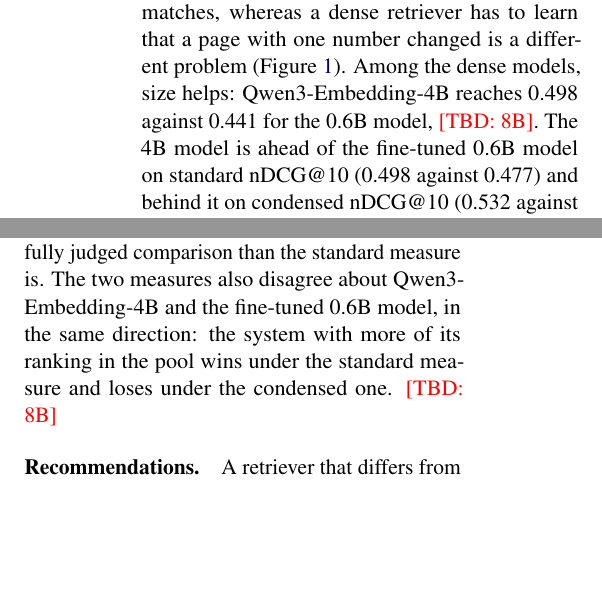
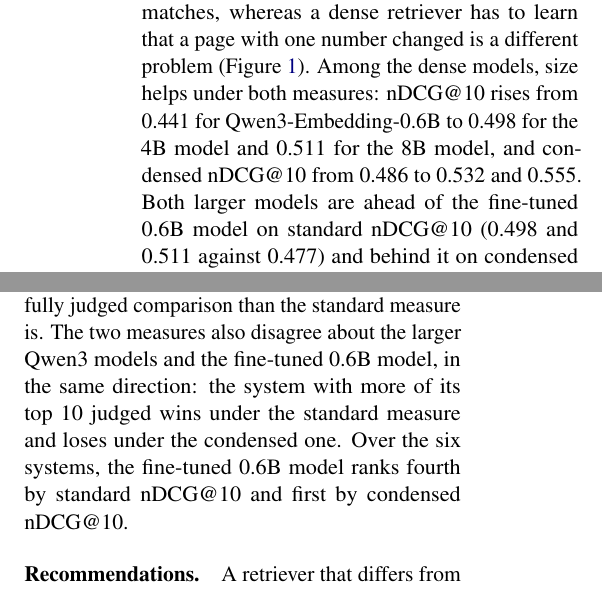
Before and after one commit to oklen/MathPinpoint, a LaTeX paper (paper/main.tex, which reads paper/sections/analysis.tex, paper/sections/experiments.tex): two parts of the columns of pages 9 and 10 of 17, joined at a grey line, cut so that both start at the same text, the shorter picture padded with empty space. Compiled offline with pdfLaTeX.

Commit message:
Paper: Qwen3-Embedding-8B baseline; all numbers final
Six retrievers on the test split with standard and condensed nDCG@10,
judged@10, and the fully judged 500-query comparison.

Co-Authored-By: Claude Opus 5.5 (1M context) <noreply@anthropic.com>

```diff
--- a/paper/main.tex
+++ b/paper/main.tex
@@ -19,9 +19,6 @@
 \usepackage{tikz}
 \usetikzlibrary{positioning,arrows.meta,fit,calc}
 
-% Placeholder for numbers that are still being computed; renders in red so none can slip through.
-\newcommand{\tbd}[1]{\textcolor{red}{[TBD: #1]}}
-\newcommand{\tbdc}{\textcolor{red}{?}}   % pending table cell
 \newcommand{\code}[1]{\texttt{#1}}
 \newcolumntype{P}[1]{>{\raggedright\arraybackslash}p{#1}}   % wrapped, ragged-right table cells
 
--- a/paper/sections/analysis.tex
+++ b/paper/sections/analysis.tex
@@ -12,7 +12,7 @@
 
 \paragraph{Pool composition.} Which systems contribute to the pool also shifts comparisons. The second pooling round, which added the Qwen3-Embedding-4B top 20, raised judged@10 from 58.0\% to 66.4\% for the model before fine-tuning but only from 32.0\% to 35.0\% for the fine-tuned model, and it moved the measured nDCG@10 difference from +0.042 to +0.036 and the Recall@100 difference from +0.016 to +0.007. A pooled system that resembles one of the compared systems, here a larger model of the same family as the base model, favours that system.
 
-\paragraph{Across retrievers.} Pool membership decides much of the standard ranking in Table~\ref{tab:baselines}. On the full test split, standard nDCG@10 puts BM25 0.085 ahead of the fine-tuned model; on the 500 queries where both rankings are judged almost in full, the two are tied (+0.015 [$-$0.025, +0.054] for the fine-tuned model). The standard gap is pool bias: BM25's top 100 is in the pool, and most of the fine-tuned model's top 10 is not. Condensed nDCG@10 errs in the other direction, putting the fine-tuned model 0.054 ahead, but it is closer to the fully judged comparison than the standard measure is. The two measures also disagree about Qwen3-Embedding-4B and the fine-tuned 0.6B model, in the same direction: the system with more of its ranking in the pool wins under the standard measure and loses under the condensed one. \tbd{8B}
+\paragraph{Across retrievers.} Pool membership decides much of the standard ranking in Table~\ref{tab:baselines}. On the full test split, standard nDCG@10 puts BM25 0.085 ahead of the fine-tuned model; on the 500 queries where both rankings are judged almost in full, the two are tied (+0.015 [$-$0.025, +0.054] for the fine-tuned model). The standard gap is pool bias: BM25's top 100 is in the pool, and most of the fine-tuned model's top 10 is not. Condensed nDCG@10 errs in the other direction, putting the fine-tuned model 0.054 ahead, but it is closer to the fully judged comparison than the standard measure is. The two measures also disagree about the larger Qwen3 models and the fine-tuned 0.6B model, in the same direction: the system with more of its top 10 judged wins under the standard measure and loses under the condensed one. Over the six systems, the fine-tuned 0.6B model ranks fourth by standard nDCG@10 and first by condensed nDCG@10.
 
 \paragraph{Recommendations.} A retriever that differs from BM25, bge-base and Qwen3-Embedding-4B will find relevant documents that nobody judged, and BM25, whose top 100 is fully pooled, is the system that standard metrics favour most. When comparing systems on the test split we recommend reporting judged@10 next to nDCG@10, preferring comparisons between systems with similar coverage, and reading condensed nDCG@10 as a check on the direction of a difference. For a definitive comparison, the unjudged top-10 documents of the compared systems can be judged with the released prompts, as we did for the sample above.
 
--- a/paper/sections/experiments.tex
+++ b/paper/sections/experiments.tex
@@ -35,7 +35,7 @@
 \label{tab:baselines}
 \end{table*}
 
-BM25 is a strong baseline. On the full test split it has the highest standard nDCG@10, 0.562, and Recall@100, 0.738, but its own top 100 was pooled, so 99.4\% of its top 10 is judged, while the dense retrievers are penalised for relevant documents they find outside the pool. On the 500-query sample on which the top 10 of BM25, bge-base and both 0.6B models is judged almost completely, BM25 (0.562) and the fine-tuned model (0.577) are tied: the difference is +0.015 [$-$0.025, +0.054]. Both are well ahead of the base model (0.465; the fine-tuned model leads it by 0.111 [0.081, 0.140]) and of bge-base (0.376). We read BM25's strength as a property of the task: the same problem recurs almost verbatim across pages, and the numbers and variable names it shares are exactly what BM25 matches, whereas a dense retriever has to learn that a page with one number changed is a different problem (Figure~\ref{fig:example}). Among the dense models, size helps: Qwen3-Embedding-4B reaches 0.498 against 0.441 for the 0.6B model, \tbd{8B}. The 4B model is ahead of the fine-tuned 0.6B model on standard nDCG@10 (0.498 against 0.477) and behind it on condensed nDCG@10 (0.532 against 0.617). With 76.7\% of its top 10 judged against 35.0\%, and a configuration of it in the pool, the standard measure favours the 4B model; settling the comparison would need its unjudged documents judged as well.
+BM25 is a strong baseline. On the full test split it has the highest standard nDCG@10, 0.562, and Recall@100, 0.738, but its own top 100 was pooled, so 99.4\% of its top 10 is judged, while the dense retrievers are penalised for relevant documents they find outside the pool. On the 500-query sample on which the top 10 of BM25, bge-base and both 0.6B models is judged almost completely, BM25 (0.562) and the fine-tuned model (0.577) are tied: the difference is +0.015 [$-$0.025, +0.054]. Both are well ahead of the base model (0.465; the fine-tuned model leads it by 0.111 [0.081, 0.140]) and of bge-base (0.376). We read BM25's strength as a property of the task: the same problem recurs almost verbatim across pages, and the numbers and variable names it shares are exactly what BM25 matches, whereas a dense retriever has to learn that a page with one number changed is a different problem (Figure~\ref{fig:example}). Among the dense models, size helps under both measures: nDCG@10 rises from 0.441 for Qwen3-Embedding-0.6B to 0.498 for the 4B model and 0.511 for the 8B model, and condensed nDCG@10 from 0.486 to 0.532 and 0.555. Both larger models are ahead of the fine-tuned 0.6B model on standard nDCG@10 (0.498 and 0.511 against 0.477) and behind it on condensed nDCG@10 (0.532 and 0.555 against 0.617). With 72--77\% of their top 10 judged against 35.0\%, and a configuration of the 4B model in the pool, the standard measure favours the larger models; settling these comparisons would need their unjudged documents judged as well.
 
 \subsection{Fine-Tuning on MathPinpoint}
 \label{sec:finetune}
```
Also changed, not shown: paper/sections/abstract.tex (+1 -1 lines), paper/main.pdf, paper/sections/experiments.tex (2 more changed lines).
